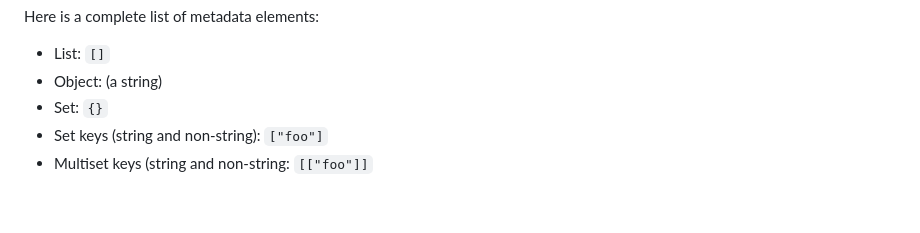
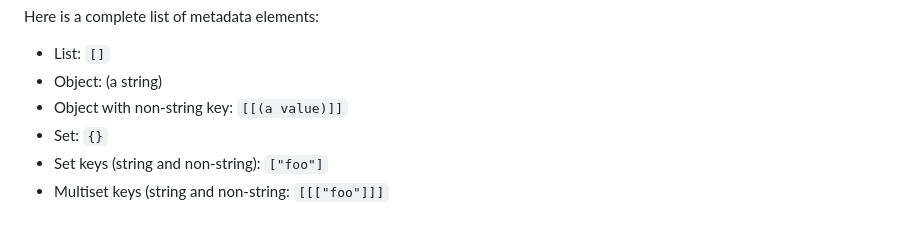
Before and after one commit to josephburnett/jd, a Markdown page: doc/v2.md, the part around the change printed below. Rendered like a GitHub page.

```diff
--- a/doc/v2.md
+++ b/doc/v2.md
@@ -347,6 +347,7 @@ Here is a complete list of metadata elements:
 
 - List: `[]`
 - Object: (a string)
+- Object with non-string key: `[[(a value)]]`
 - Set: `{}`
 - Set keys (string and non-string): `["foo"]`
-- Multiset keys (string and non-string: `[["foo"]]`
+- Multiset keys (string and non-string: `[[["foo"]]]`
```
Also changed, not shown: other parts of doc/v2.md (+1 -1 lines).
